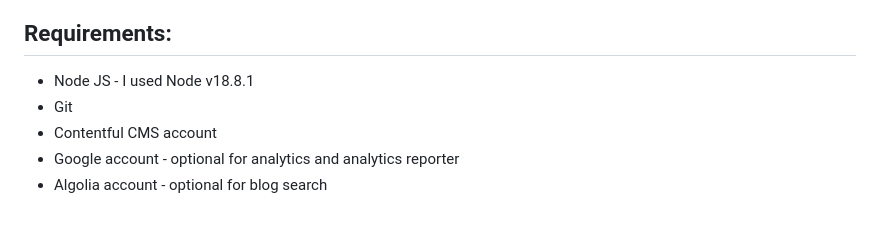
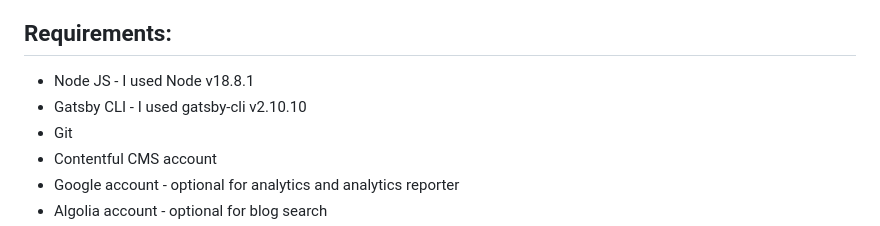
Before and after one commit to 7sferry/gatsbyan, a Markdown page: README.md, the part around the change. Rendered like a GitHub page.

```diff
--- a/README.md
+++ b/README.md
@@ -32,6 +32,7 @@ For a clean template, take a look at https://github.com/7sferry/Gatsbyan1.0
 ## Requirements:
 
 - Node JS - I used Node v18.8.1
+- Gatsby CLI - I used gatsby-cli v2.10.10
 - Git
 - Contentful CMS account
 - Google account - optional for analytics and analytics reporter
```
